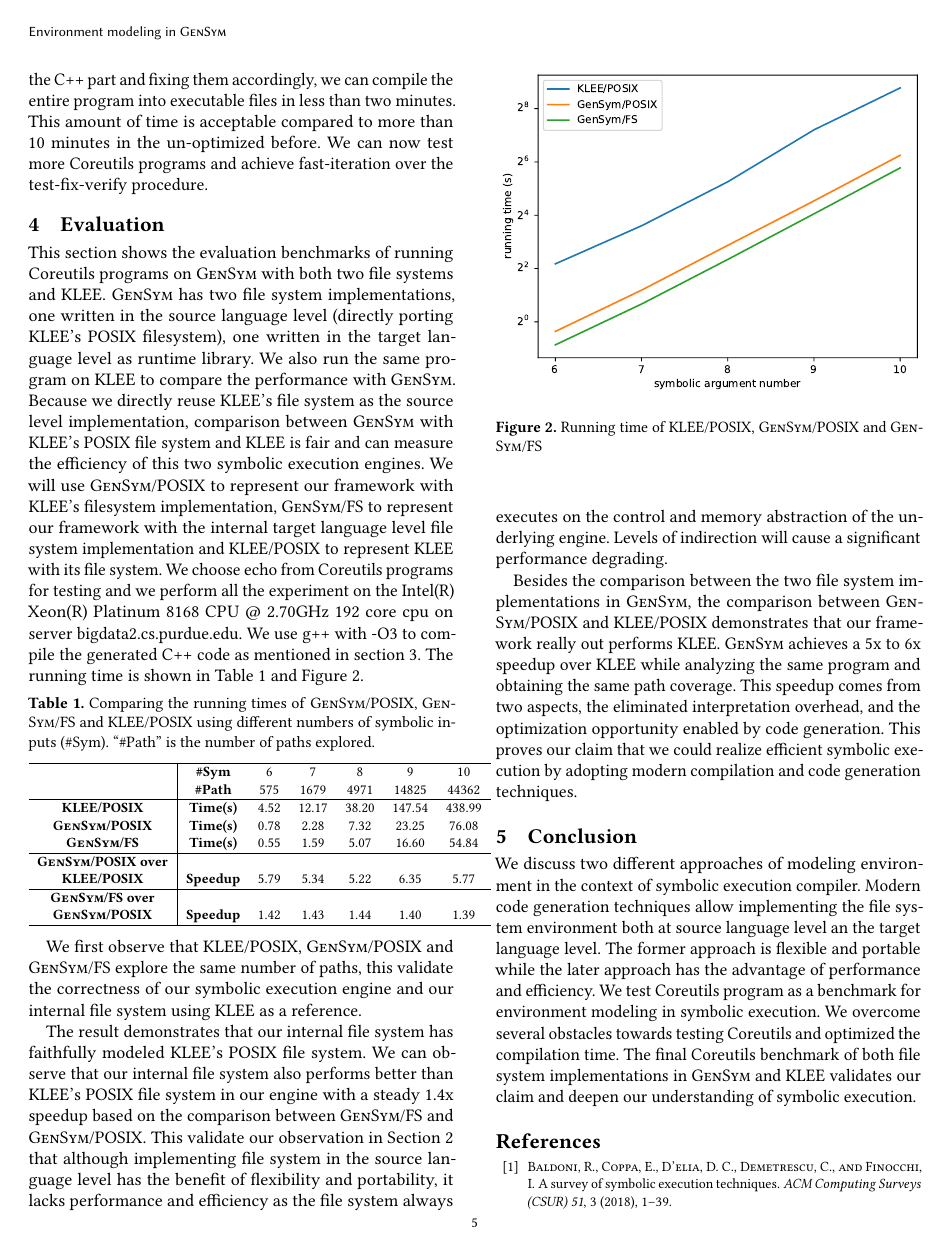
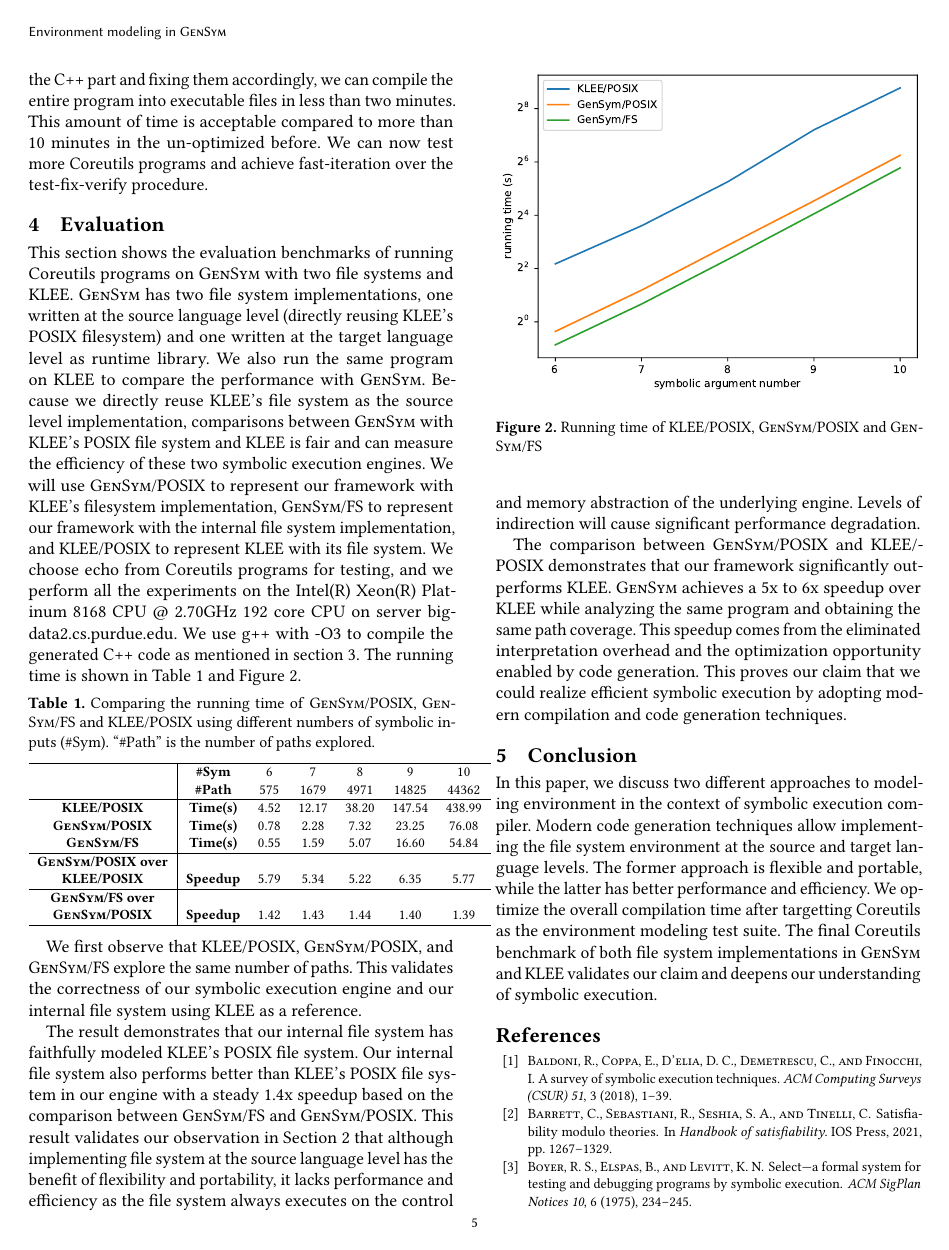
Before and after one commit to Ruiqi-Gao-Semester-Research-Report/2022-Spring, a LaTeX paper (paper.tex): page 5 of 6. Compiled offline with pdfLaTeX.

Commit message:
pass section 4 and 5

```diff
--- a/paper.tex
+++ b/paper.tex
@@ -273,7 +273,7 @@ Apart from the two overheads caused by the large code size of the linked Coreuti
 \paragraph*{Compilation time after refactoring}
 After diagnosing the cause of compilation time overhead in the Scala part and the C++ part and fixing them accordingly, we can compile the entire program into executable files in less than two minutes. This amount of time is acceptable compared to more than 10 minutes in the un-optimized before. We can now test more Coreutils programs and achieve fast-iteration over the test-fix-verify procedure.
 \section{Evaluation}\label{evaluation}
-This section shows the evaluation benchmarks of running Coreutils programs on \tool with both two file systems and KLEE. \tool has two file system implementations, one written in the source language level (directly porting KLEE's POSIX filesystem), one written in the target language level as runtime library. We also run the same program on KLEE to compare the performance with \tool. Because we directly reuse KLEE's file system as the source level implementation, comparison between \tool with KLEE's POSIX file system and KLEE is fair and can measure the efficiency of this two symbolic execution engines. We will use \tool/POSIX to represent our framework with KLEE's filesystem implementation, \tool/FS to represent our framework with the internal target language level file system implementation and KLEE/POSIX to represent KLEE with its file system. We choose echo from Coreutils programs for testing and we perform all the experiment on the Intel(R) Xeon(R) Platinum 8168 CPU @ 2.70GHz 192 core cpu on server bigdata2.cs.purdue.edu. We use g++ with -O3 to compile the generated C++ code as mentioned in section \ref{coreutilstests}. The running time is shown in Table \ref{tab:coreutils_benchmarks_echo} and Figure \ref{fig:speedup}.\par
+This section shows the evaluation benchmarks of running Coreutils programs on \tool with two file systems and KLEE. \tool has two file system implementations, one written at the source language level (directly reusing KLEE's POSIX filesystem) and one written at the target language level as runtime library. We also run the same program on KLEE to compare the performance with \tool. Because we directly reuse KLEE's file system as the source level implementation, comparisons between \tool with KLEE's POSIX file system and KLEE is fair and can measure the efficiency of these two symbolic execution engines. We will use \tool/POSIX to represent our framework with KLEE's filesystem implementation, \tool/FS to represent our framework with the internal file system implementation, and KLEE/POSIX to represent KLEE with its file system. We choose echo from Coreutils programs for testing, and we perform all the experiments on the Intel(R) Xeon(R) Platinum 8168 CPU @ 2.70GHz 192 core CPU on server bigdata2.cs.purdue.edu. We use g++ with -O3 to compile the generated C++ code as mentioned in section \ref{coreutilstests}. The running time is shown in Table \ref{tab:coreutils_benchmarks_echo} and Figure \ref{fig:speedup}.\par
 %%\begin{table}[h]
 %%  \vspace{-0.75em}
 %%  \footnotesize
@@ -299,7 +299,7 @@ This section shows the evaluation benchmarks of running Coreutils programs on \t
 \begin{table}[h]
   \vspace{-0.75em}
   \footnotesize
-\caption{Comparing the running times of \tool/POSIX, \tool/FS and KLEE/POSIX
+\caption{Comparing the running time of \tool/POSIX, \tool/FS and KLEE/POSIX
   using different numbers of symbolic inputs (\#Sym).
   ``\#Path'' is the number of paths explored.}
   %Speed up indicates the performance gain of \tool/FS over \tool/POSIX.
@@ -330,11 +330,11 @@ This section shows the evaluation benchmarks of running Coreutils programs on \t
   \caption{Running time of KLEE/POSIX, \tool/POSIX and \tool/FS}
   \label{fig:speedup}
 \end{figure}
-We first observe that KLEE/POSIX, \tool/POSIX and \tool/FS explore the same number of paths, this validate the correctness of our symbolic execution engine and our internal file system using KLEE as a reference. \par
-The result demonstrates that our internal file system has faithfully modeled KLEE's POSIX file system. We can observe that our internal file system also performs better than KLEE's POSIX file system in our engine with a steady 1.4x speedup based on the comparison between \tool/FS and \tool/POSIX. This validate our observation in Section \ref{twofsimpl} that although implementing file system in the source language level has the benefit of flexibility and portability, it lacks performance and efficiency as the file system always executes on the control and memory abstraction of the underlying engine. Levels of indirection will cause a significant performance degrading.\par
-Besides the comparison between the two file system implementations in \tool, the comparison between \tool/POSIX and KLEE/POSIX demonstrates that our framework really out performs KLEE. \tool achieves a 5x to 6x speedup over KLEE while analyzing the same program and obtaining the same path coverage. This speedup comes from two aspects, the eliminated interpretation overhead, and the optimization opportunity enabled by code generation. This proves our claim that we could realize efficient symbolic execution by adopting modern compilation and code generation techniques.
+We first observe that KLEE/POSIX, \tool/POSIX, and \tool/FS explore the same number of paths. This validates the correctness of our symbolic execution engine and our internal file system using KLEE as a reference. \par
+The result demonstrates that our internal file system has faithfully modeled KLEE's POSIX file system. Our internal file system also performs better than KLEE's POSIX file system in our engine with a steady 1.4x speedup based on the comparison between \tool/FS and \tool/POSIX. This result validates our observation in Section \ref{twofsimpl} that although implementing file system at the source language level has the benefit of flexibility and portability, it lacks performance and efficiency as the file system always executes on the control and memory abstraction of the underlying engine. Levels of indirection will cause significant performance degradation.\par
+The comparison between \tool/POSIX and KLEE/POSIX demonstrates that our framework significantly outperforms KLEE. \tool achieves a 5x to 6x speedup over KLEE while analyzing the same program and obtaining the same path coverage. This speedup comes from the eliminated interpretation overhead and the optimization opportunity enabled by code generation. This proves our claim that we could realize efficient symbolic execution by adopting modern compilation and code generation techniques.
 \section{Conclusion}\label{conclusion}
-We discuss two different approaches of modeling environment in the context of symbolic execution compiler. Modern code generation techniques allow implementing the file system environment both at source language level an the target language level. The former approach is flexible and portable while the later approach has the advantage of performance and efficiency. We test Coreutils program as a benchmark for environment modeling in symbolic execution. We overcome several obstacles towards testing Coreutils and optimized the compilation time. The final Coreutils benchmark of both file system implementations in \tool and KLEE validates our claim and deepen our understanding of symbolic execution.
+In this paper, we discuss two different approaches to modeling environment in the context of symbolic execution compiler. Modern code generation techniques allow implementing the file system environment at the source and target language levels. The former approach is flexible and portable, while the latter has better performance and efficiency. We optimize the overall compilation time after targetting Coreutils as the environment modeling test suite. The final Coreutils benchmark of both file system implementations in \tool and KLEE validates our claim and deepens our understanding of symbolic execution.
 \bibliographystyle{acm}
 \bibliography{paper}
 \end{document}
```
